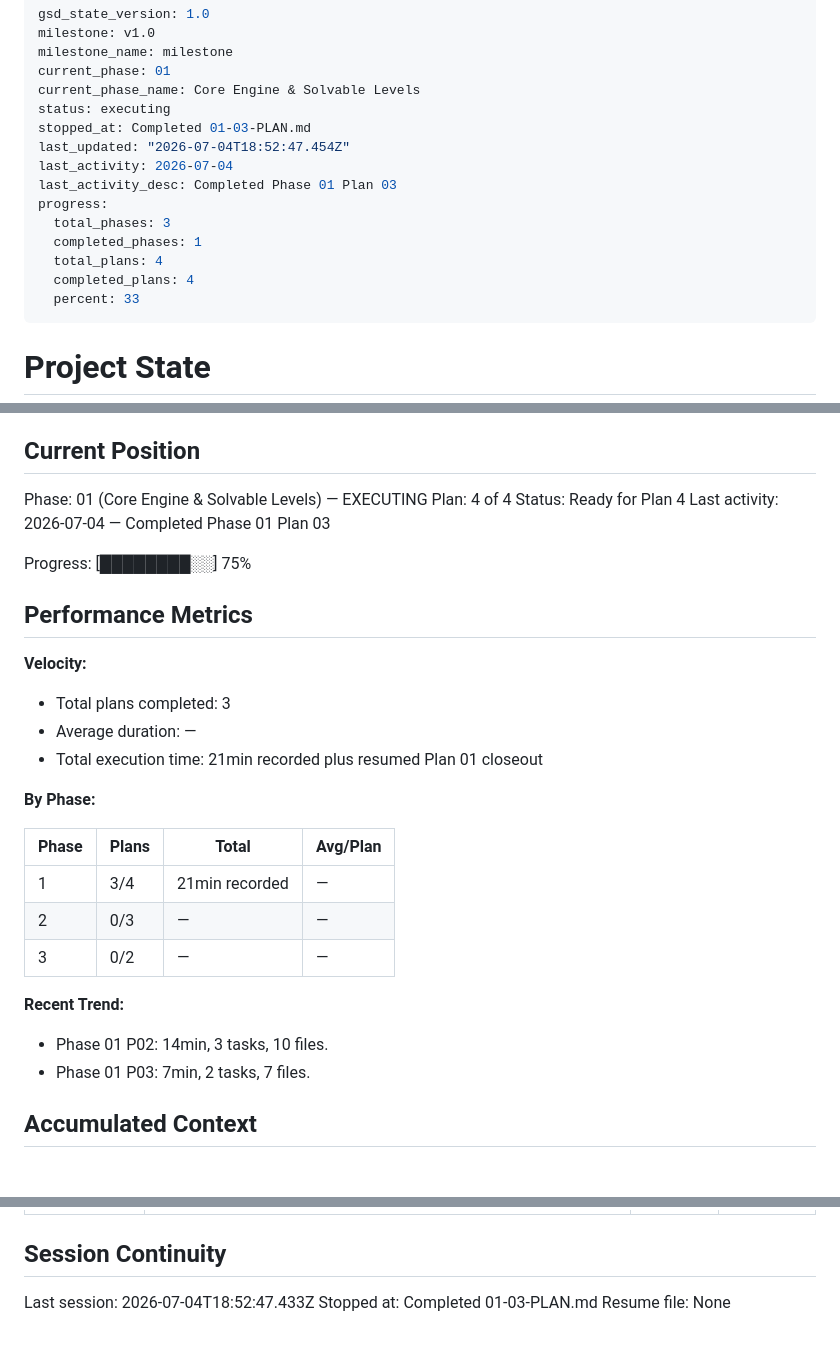
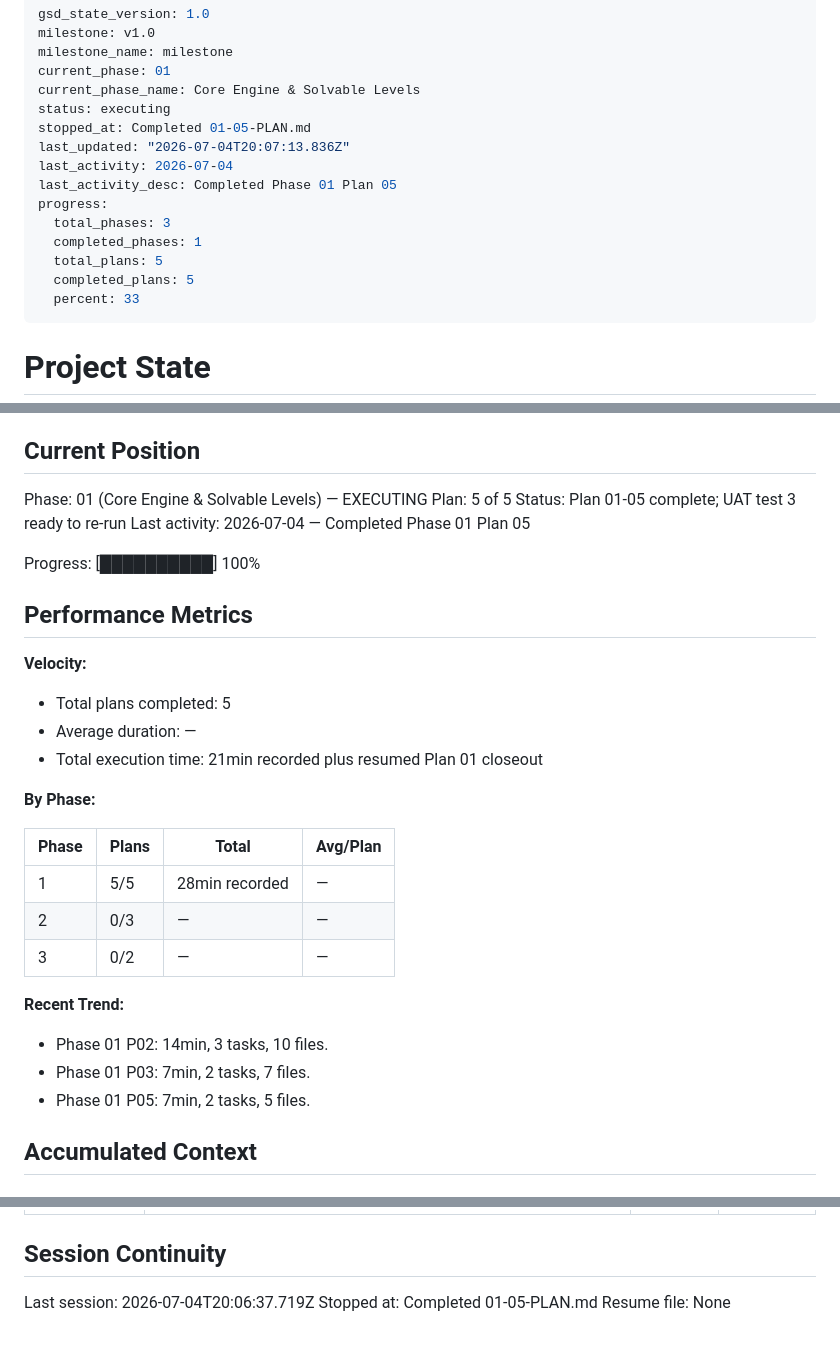
Before and after one commit to Wuhu-dsm/vita-mahjong, a Markdown page: .planning/STATE.md, 3 parts joined by grey strips. Drawn GitHub-style.

Commit message:
docs(01-05): update blocked feedback plan tracking

```diff
--- a/.planning/STATE.md
+++ b/.planning/STATE.md
@@ -5,15 +5,15 @@ milestone_name: milestone
 current_phase: 01
 current_phase_name: Core Engine & Solvable Levels
 status: executing
-stopped_at: Completed 01-03-PLAN.md
-last_updated: "2026-07-04T18:52:47.454Z"
+stopped_at: Completed 01-05-PLAN.md
+last_updated: "2026-07-04T20:07:13.836Z"
 last_activity: 2026-07-04
-last_activity_desc: Completed Phase 01 Plan 03
+last_activity_desc: Completed Phase 01 Plan 05
 progress:
   total_phases: 3
   completed_phases: 1
-  total_plans: 4
-  completed_plans: 4
+  total_plans: 5
+  completed_plans: 5
   percent: 33
 ---
 
@@ -29,17 +29,17 @@ See: .planning/PROJECT.md (updated 2026-07-04)
 ## Current Position
 
 Phase: 01 (Core Engine & Solvable Levels) — EXECUTING
-Plan: 4 of 4
-Status: Ready for Plan 4
-Last activity: 2026-07-04 — Completed Phase 01 Plan 03
+Plan: 5 of 5
+Status: Plan 01-05 complete; UAT test 3 ready to re-run
+Last activity: 2026-07-04 — Completed Phase 01 Plan 05
 
-Progress: [████████░░] 75%
+Progress: [██████████] 100%
 
 ## Performance Metrics
 
 **Velocity:**
 
-- Total plans completed: 3
+- Total plans completed: 5
 - Average duration: —
 - Total execution time: 21min recorded plus resumed Plan 01 closeout
 
@@ -47,7 +47,7 @@ Progress: [████████░░] 75%
 
 | Phase | Plans | Total | Avg/Plan |
 |-------|-------|-------|----------|
-| 1 | 3/4 | 21min recorded | — |
+| 1 | 5/5 | 28min recorded | — |
 | 2 | 0/3 | — | — |
 | 3 | 0/2 | — | — |
 
@@ -55,6 +55,7 @@ Progress: [████████░░] 75%
 
 - Phase 01 P02: 14min, 3 tasks, 10 files.
 - Phase 01 P03: 7min, 2 tasks, 7 files.
+- Phase 01 P05: 7min, 2 tasks, 5 files.
 
 ## Accumulated Context
 
@@ -90,6 +93,6 @@ Items acknowledged and carried forward from previous milestone close:
 
 ## Session Continuity
 
-Last session: 2026-07-04T18:52:47.433Z
-Stopped at: Completed 01-03-PLAN.md
+Last session: 2026-07-04T20:06:37.719Z
+Stopped at: Completed 01-05-PLAN.md
 Resume file: None
```
Also changed, not shown: other parts of .planning/STATE.md (+2 -0 lines), .planning/ROADMAP.md (+7 -2 lines).
